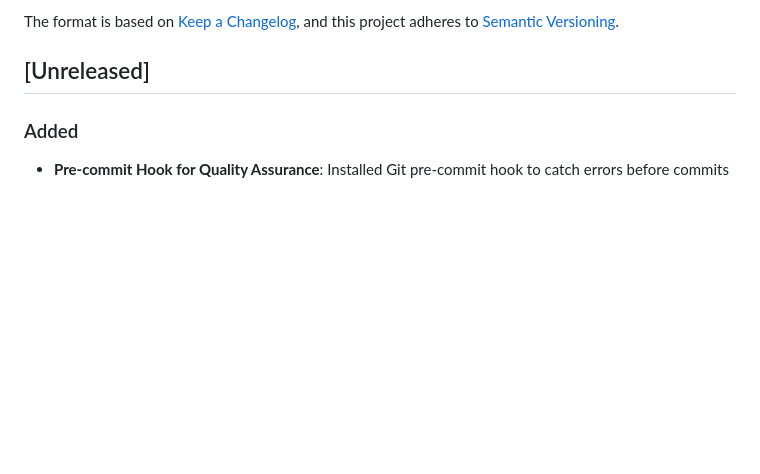
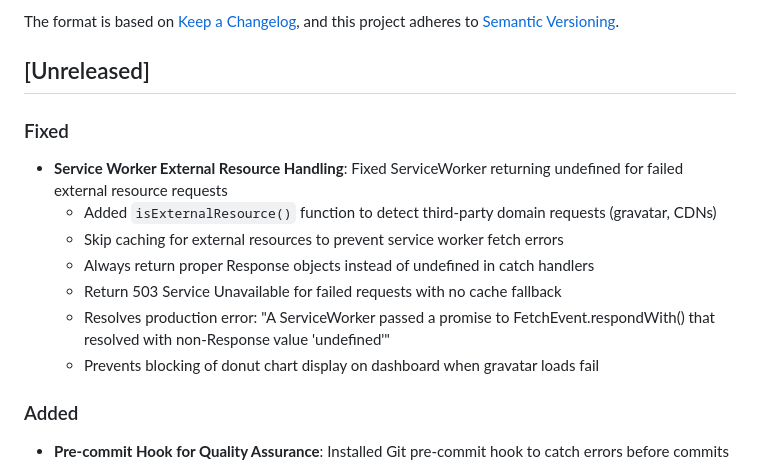
Before and after one commit to faizal2007/todobox, a Markdown page: CHANGELOG.md, the part around the change. GitHub-like rendering; blank space fills up the shorter version.

Commit message:
Update CHANGELOG: Document service worker external resource fix

```diff
--- a/CHANGELOG.md
+++ b/CHANGELOG.md
@@ -6,6 +6,15 @@ The format is based on [Keep a Changelog](https://keepachangelog.com/en/1.0.0/),
 and this project adheres to [Semantic Versioning](https://semver.org/spec/v2.0.0.html).
 
 ## [Unreleased]
+
+### Fixed
+- **Service Worker External Resource Handling**: Fixed ServiceWorker returning undefined for failed external resource requests
+  - Added `isExternalResource()` function to detect third-party domain requests (gravatar, CDNs)
+  - Skip caching for external resources to prevent service worker fetch errors
+  - Always return proper Response objects instead of undefined in catch handlers
+  - Return 503 Service Unavailable for failed requests with no cache fallback
+  - Resolves production error: "A ServiceWorker passed a promise to FetchEvent.respondWith() that resolved with non-Response value 'undefined'"
+  - Prevents blocking of donut chart display on dashboard when gravatar loads fail
 
 ### Added
 - **Pre-commit Hook for Quality Assurance**: Installed Git pre-commit hook to catch errors before commits
```
